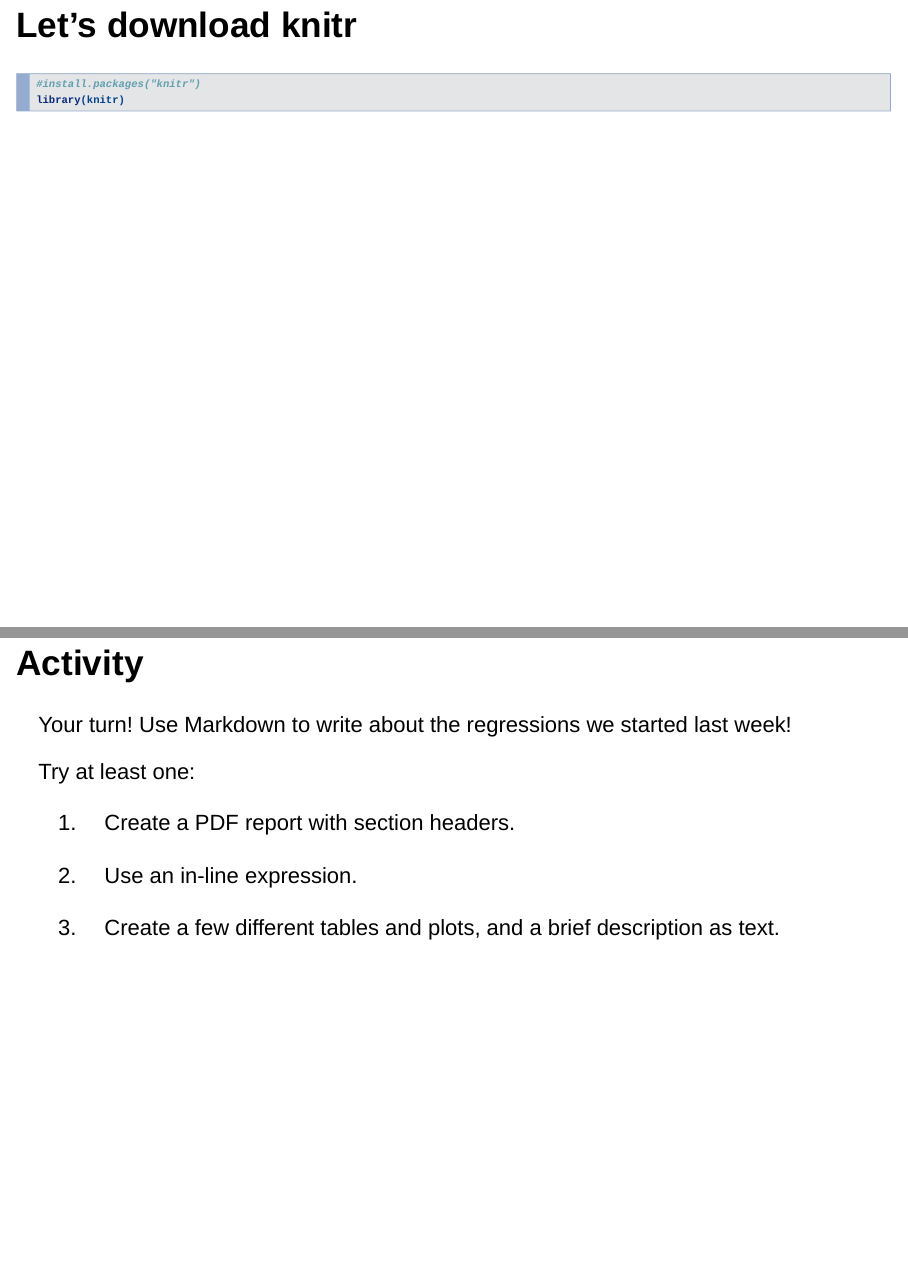
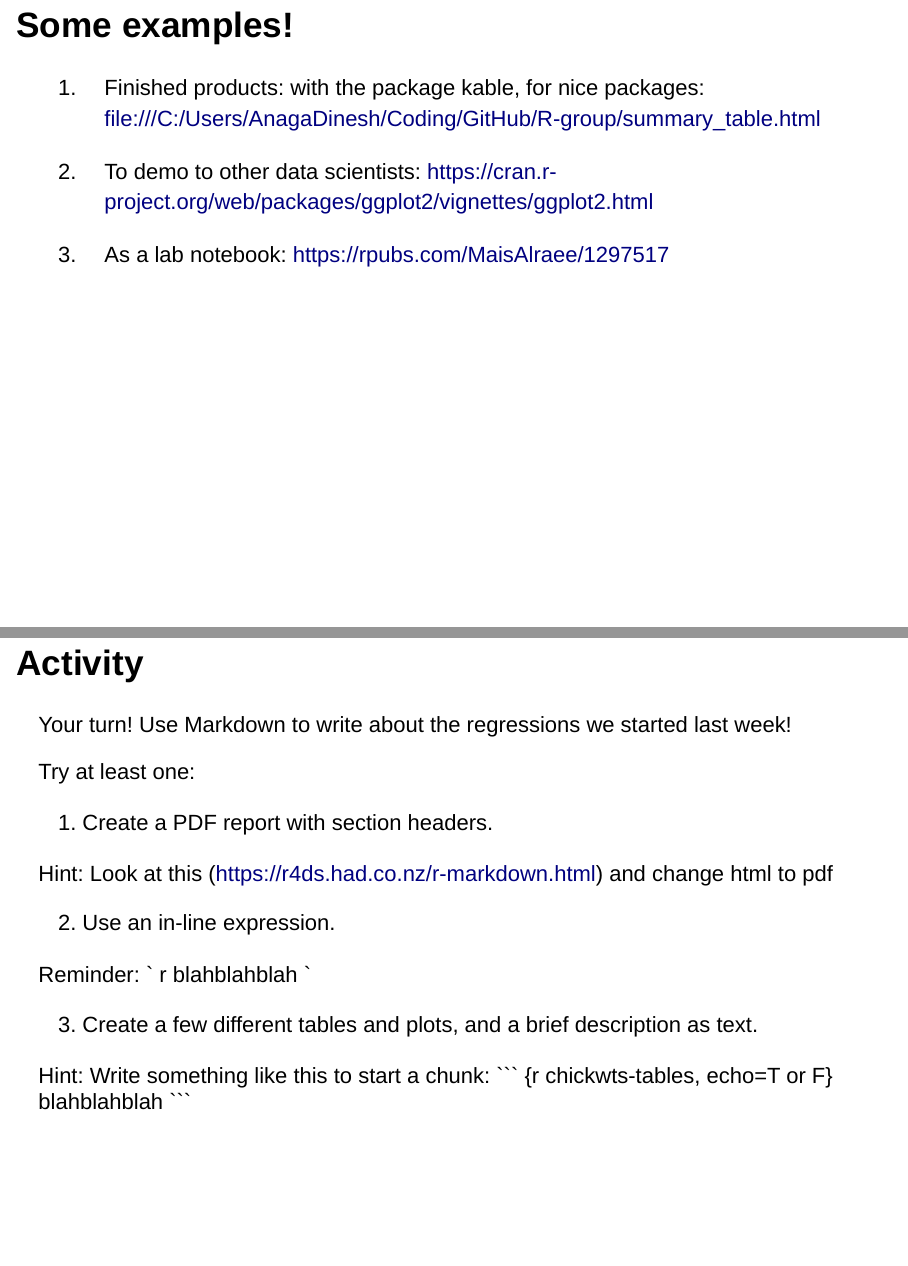
Before and after one commit to aaron-maruzzo/R-group, an R Markdown document (Intro to RMarkdown_R group.Rmd): pages 4 and 18 of 18 before the commit and pages 4 and 19 of 19 after it, joined at a grey line. Rendered offline with R 4.5, knitr and Pandoc, with nearby package versions; code that draws random numbers runs with fixed seeds of ours; some code elsewhere in the file could not run offline; common packages that the code uses without loading them are loaded.

Commit message:
some edits plus examples

````diff
--- a/Intro to RMarkdown_R group.Rmd
+++ b/Intro to RMarkdown_R group.Rmd
@@ -31,6 +31,14 @@ From Hadley Wickham:
 
 Source: <https://r4ds.had.co.nz/r-markdown.html>
 
+## Some examples!
+
+1.  Finished products: with the package kable, for nice packages: <file:///C:/Users/AnagaDinesh/Coding/GitHub/R-group/summary_table.html>
+
+2.  To demo to other data scientists: <https://cran.r-project.org/web/packages/ggplot2/vignettes/ggplot2.html>
+
+3.  As a lab notebook: <https://rpubs.com/MaisAlraee/1297517>
+
 ## Let's download knitr
 
 ```{r knitr, echo=T, warning=F}
@@ -169,6 +177,12 @@ Try at least one:
 
 1.  Create a PDF report with section headers.
 
+Hint: Look at this (<https://r4ds.had.co.nz/r-markdown.html>) and change html to pdf
+
 2.  Use an in-line expression.
 
+Reminder: \` r blahblahblah \`
+
 3.  Create a few different tables and plots, and a brief description as text.
+
+Hint: Write something like this to start a chunk: \`\`\` {r chickwts-tables, echo=T or F} blahblahblah \`\`\`
````
Also changed, not shown: Intro to RMarkdown_R group.Rmd (4 more changed lines).
